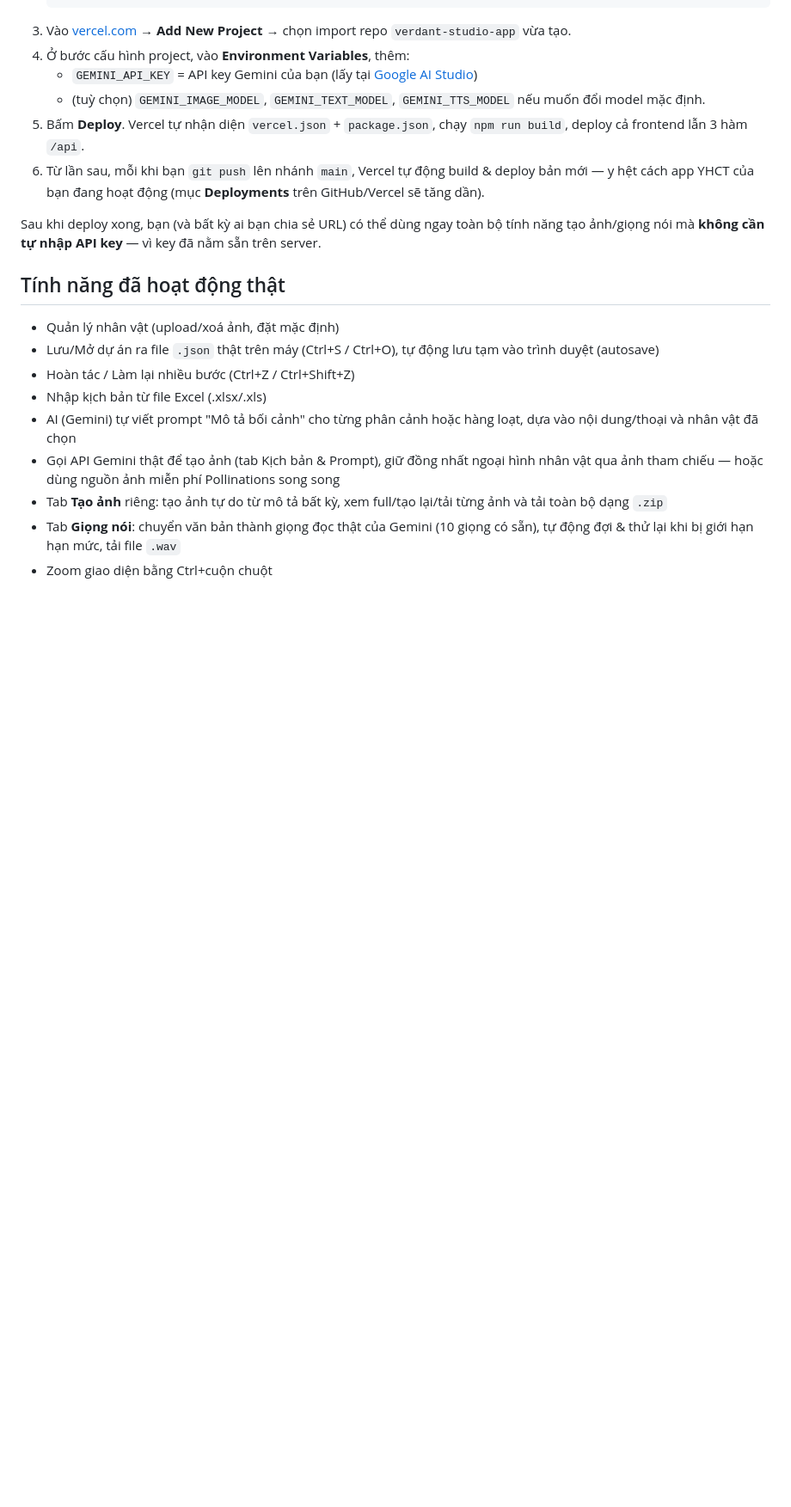
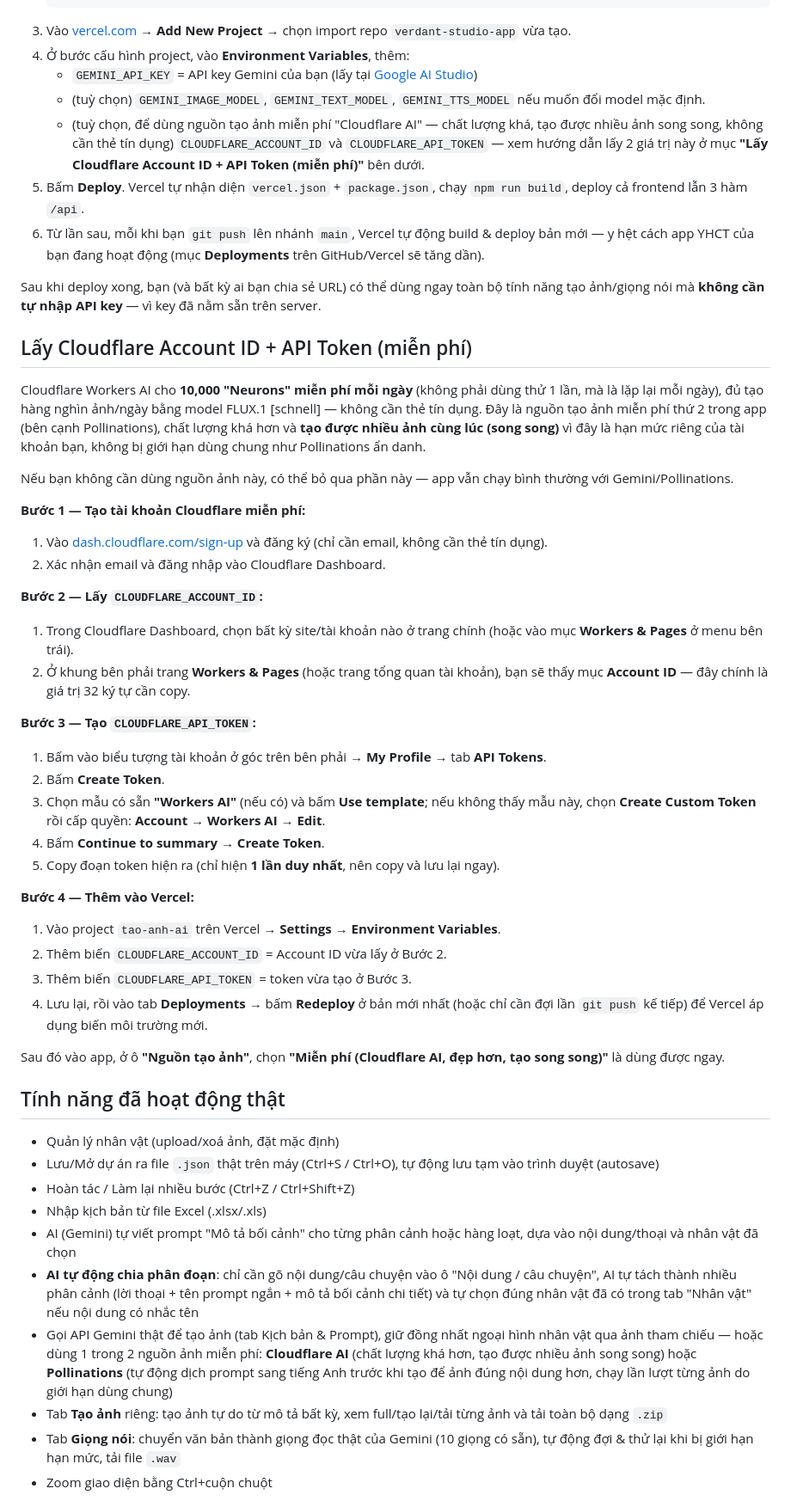
Before and after one commit to xuantrung16062005/Tao-Anh-AI, a Markdown page: README.md, the part around the change. Shown at 86% size. Rendered like a GitHub page; blank space fills up the shorter version.

```diff
--- a/README.md
+++ b/README.md
@@ -61,10 +61,40 @@ Nếu chỉ muốn xem giao diện (không test được các nút gọi AI vì
 4. Ở bước cấu hình project, vào **Environment Variables**, thêm:
    - `GEMINI_API_KEY` = API key Gemini của bạn (lấy tại [Google AI Studio](https://aistudio.google.com/apikey))
    - (tuỳ chọn) `GEMINI_IMAGE_MODEL`, `GEMINI_TEXT_MODEL`, `GEMINI_TTS_MODEL` nếu muốn đổi model mặc định.
+   - (tuỳ chọn, để dùng nguồn tạo ảnh miễn phí "Cloudflare AI" — chất lượng khá, tạo được nhiều ảnh song song, không cần thẻ tín dụng) `CLOUDFLARE_ACCOUNT_ID` và `CLOUDFLARE_API_TOKEN` — xem hướng dẫn lấy 2 giá trị này ở mục **"Lấy Cloudflare Account ID + API Token (miễn phí)"** bên dưới.
 5. Bấm **Deploy**. Vercel tự nhận diện `vercel.json` + `package.json`, chạy `npm run build`, deploy cả frontend lẫn 3 hàm `/api`.
 6. Từ lần sau, mỗi khi bạn `git push` lên nhánh `main`, Vercel tự động build & deploy bản mới — y hệt cách app YHCT của bạn đang hoạt động (mục **Deployments** trên GitHub/Vercel sẽ tăng dần).
 
 Sau khi deploy xong, bạn (và bất kỳ ai bạn chia sẻ URL) có thể dùng ngay toàn bộ tính năng tạo ảnh/giọng nói mà **không cần tự nhập API key** — vì key đã nằm sẵn trên server.
+
+## Lấy Cloudflare Account ID + API Token (miễn phí)
+
+Cloudflare Workers AI cho **10,000 "Neurons" miễn phí mỗi ngày** (không phải dùng thử 1 lần, mà là lặp lại mỗi ngày), đủ tạo hàng nghìn ảnh/ngày bằng model FLUX.1 [schnell] — không cần thẻ tín dụng. Đây là nguồn tạo ảnh miễn phí thứ 2 trong app (bên cạnh Pollinations), chất lượng khá hơn và **tạo được nhiều ảnh cùng lúc (song song)** vì đây là hạn mức riêng của tài khoản bạn, không bị giới hạn dùng chung như Pollinations ẩn danh.
+
+Nếu bạn không cần dùng nguồn ảnh này, có thể bỏ qua phần này — app vẫn chạy bình thường với Gemini/Pollinations.
+
+**Bước 1 — Tạo tài khoản Cloudflare miễn phí:**
+1. Vào [dash.cloudflare.com/sign-up](https://dash.cloudflare.com/sign-up) và đăng ký (chỉ cần email, không cần thẻ tín dụng).
+2. Xác nhận email và đăng nhập vào Cloudflare Dashboard.
+
+**Bước 2 — Lấy `CLOUDFLARE_ACCOUNT_ID`:**
+1. Trong Cloudflare Dashboard, chọn bất kỳ site/tài khoản nào ở trang chính (hoặc vào mục **Workers & Pages** ở menu bên trái).
+2. Ở khung bên phải trang **Workers & Pages** (hoặc trang tổng quan tài khoản), bạn sẽ thấy mục **Account ID** — đây chính là giá trị 32 ký tự cần copy.
+
+**Bước 3 — Tạo `CLOUDFLARE_API_TOKEN`:**
+1. Bấm vào biểu tượng tài khoản ở góc trên bên phải → **My Profile** → tab **API Tokens**.
+2. Bấm **Create Token**.
+3. Chọn mẫu có sẵn **"Workers AI"** (nếu có) và bấm **Use template**; nếu không thấy mẫu này, chọn **Create Custom Token** rồi cấp quyền: **Account → Workers AI → Edit**.
+4. Bấm **Continue to summary** → **Create Token**.
+5. Copy đoạn token hiện ra (chỉ hiện **1 lần duy nhất**, nên copy và lưu lại ngay).
+
+**Bước 4 — Thêm vào Vercel:**
+1. Vào project `tao-anh-ai` trên Vercel → **Settings** → **Environment Variables**.
+2. Thêm biến `CLOUDFLARE_ACCOUNT_ID` = Account ID vừa lấy ở Bước 2.
+3. Thêm biến `CLOUDFLARE_API_TOKEN` = token vừa tạo ở Bước 3.
+4. Lưu lại, rồi vào tab **Deployments** → bấm **Redeploy** ở bản mới nhất (hoặc chỉ cần đợi lần `git push` kế tiếp) để Vercel áp dụng biến môi trường mới.
+
+Sau đó vào app, ở ô **"Nguồn tạo ảnh"**, chọn **"Miễn phí (Cloudflare AI, đẹp hơn, tạo song song)"** là dùng được ngay.
 
 ## Tính năng đã hoạt động thật
 
@@ -73,7 +103,8 @@ Sau khi deploy xong, bạn (và bất kỳ ai bạn chia sẻ URL) có thể dù
 - Hoàn tác / Làm lại nhiều bước (Ctrl+Z / Ctrl+Shift+Z)
 - Nhập kịch bản từ file Excel (.xlsx/.xls)
 - AI (Gemini) tự viết prompt "Mô tả bối cảnh" cho từng phân cảnh hoặc hàng loạt, dựa vào nội dung/thoại và nhân vật đã chọn
-- Gọi API Gemini thật để tạo ảnh (tab Kịch bản & Prompt), giữ đồng nhất ngoại hình nhân vật qua ảnh tham chiếu — hoặc dùng nguồn ảnh miễn phí Pollinations song song
+- **AI tự động chia phân đoạn**: chỉ cần gõ nội dung/câu chuyện vào ô "Nội dung / câu chuyện", AI tự tách thành nhiều phân cảnh (lời thoại + tên prompt ngắn + mô tả bối cảnh chi tiết) và tự chọn đúng nhân vật đã có trong tab "Nhân vật" nếu nội dung có nhắc tên
+- Gọi API Gemini thật để tạo ảnh (tab Kịch bản & Prompt), giữ đồng nhất ngoại hình nhân vật qua ảnh tham chiếu — hoặc dùng 1 trong 2 nguồn ảnh miễn phí: **Cloudflare AI** (chất lượng khá hơn, tạo được nhiều ảnh song song) hoặc **Pollinations** (tự động dịch prompt sang tiếng Anh trước khi tạo để ảnh đúng nội dung hơn, chạy lần lượt từng ảnh do giới hạn dùng chung)
 - Tab **Tạo ảnh** riêng: tạo ảnh tự do từ mô tả bất kỳ, xem full/tạo lại/tải từng ảnh và tải toàn bộ dạng `.zip`
 - Tab **Giọng nói**: chuyển văn bản thành giọng đọc thật của Gemini (10 giọng có sẵn), tự động đợi & thử lại khi bị giới hạn hạn mức, tải file `.wav`
 - Zoom giao diện bằng Ctrl+cuộn chuột
```
